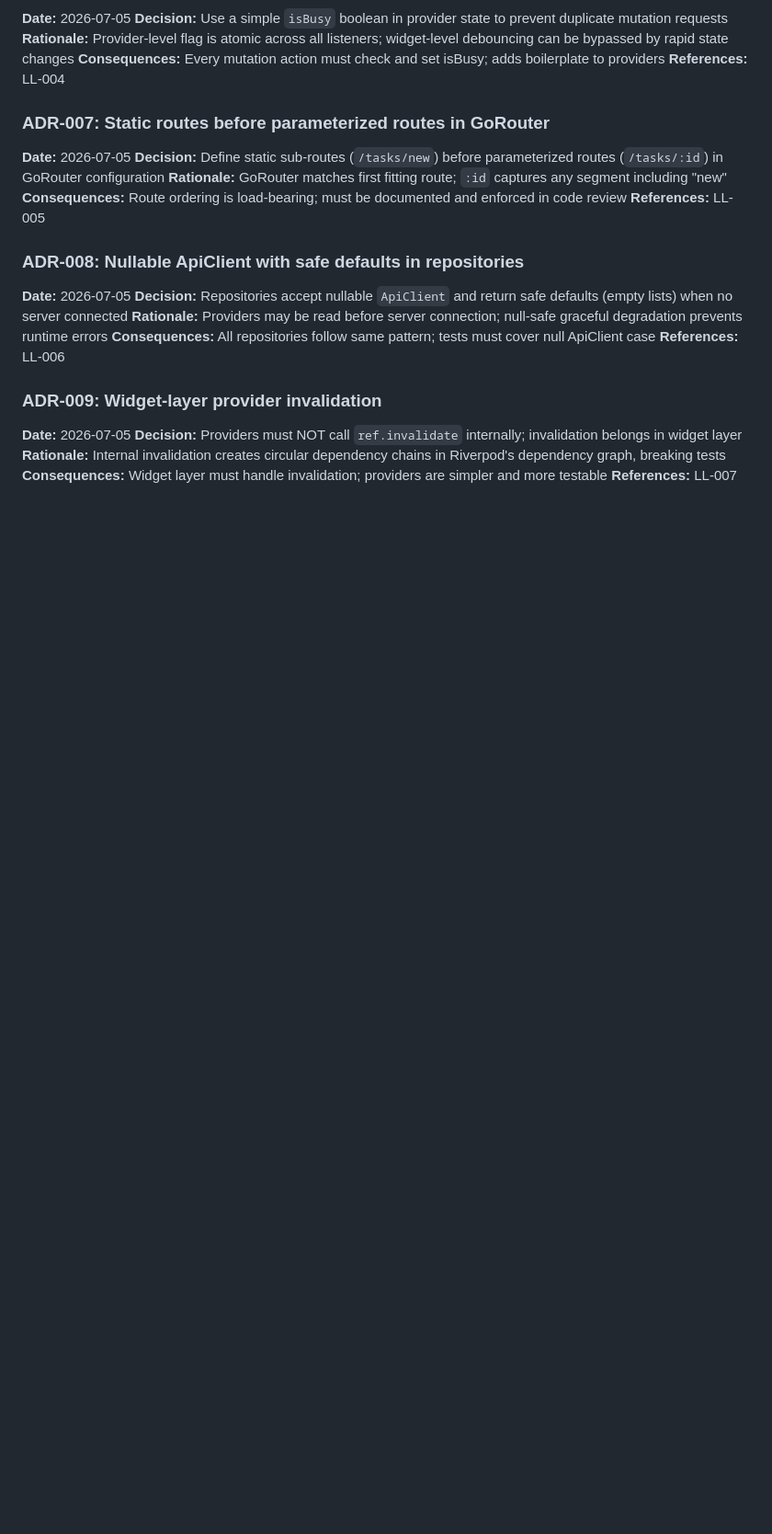
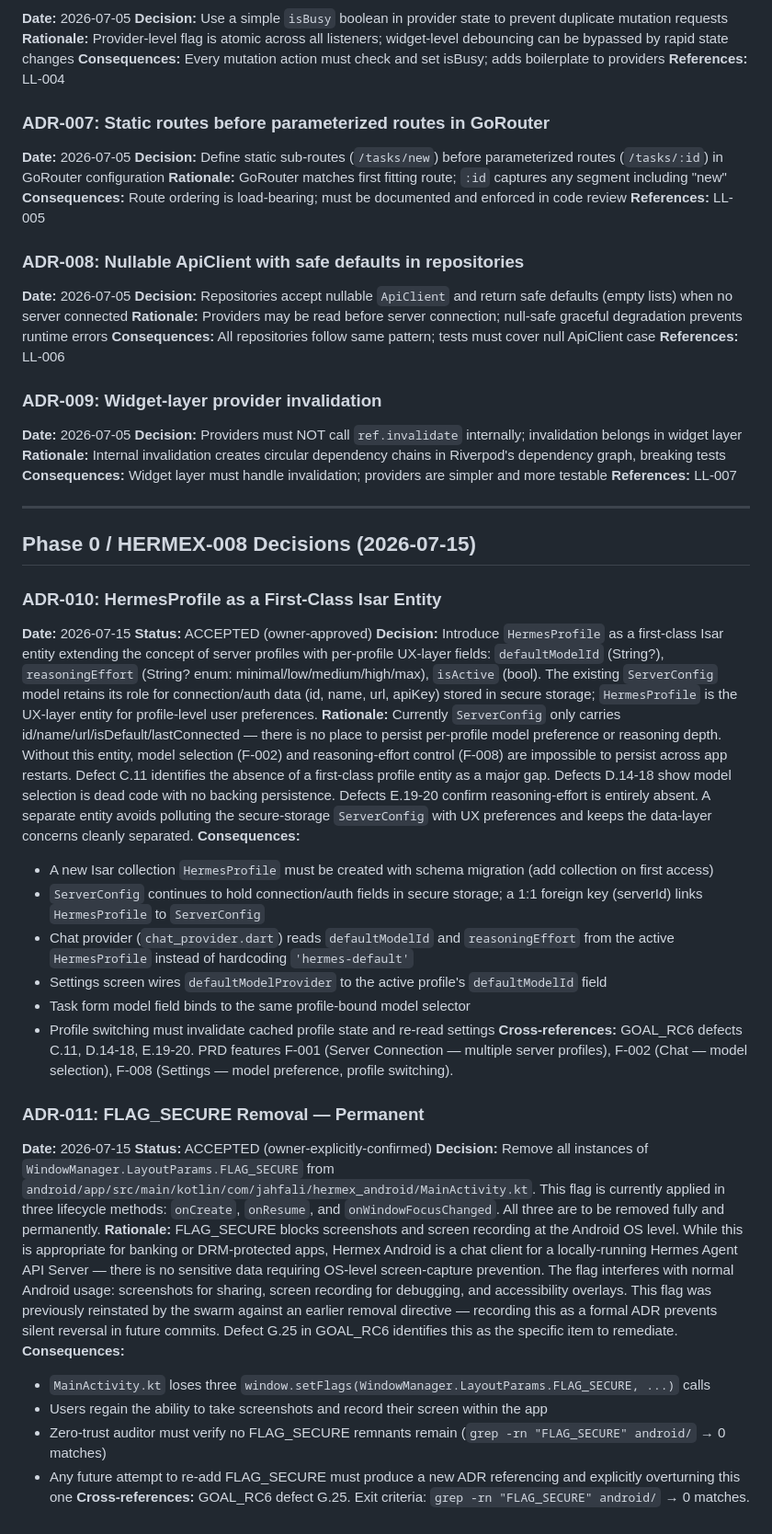
Before and after one commit to jahfaliabdulrahman-dev/hermex_android, a Markdown page: app-spec/12_decision_log.md, the part around the change. Shown at 92% size. Drawn GitHub-style; blank space fills up the shorter version.

Commit message:
docs: ADRs for HermesProfile entity and FLAG_SECURE removal (HERMEX-008 Phase 0)

```diff
--- a/app-spec/12_decision_log.md
+++ b/app-spec/12_decision_log.md
@@ -63,3 +63,33 @@
 **Rationale:** Internal invalidation creates circular dependency chains in Riverpod's dependency graph, breaking tests
 **Consequences:** Widget layer must handle invalidation; providers are simpler and more testable
 **References:** LL-007
+
+---
+
+## Phase 0 / HERMEX-008 Decisions (2026-07-15)
+
+### ADR-010: HermesProfile as a First-Class Isar Entity
+**Date:** 2026-07-15
+**Status:** ACCEPTED (owner-approved)
+**Decision:** Introduce `HermesProfile` as a first-class Isar entity extending the concept of server profiles with per-profile UX-layer fields: `defaultModelId` (String?), `reasoningEffort` (String? enum: minimal/low/medium/high/max), `isActive` (bool). The existing `ServerConfig` model retains its role for connection/auth data (id, name, url, apiKey) stored in secure storage; `HermesProfile` is the UX-layer entity for profile-level user preferences.
+**Rationale:** Currently `ServerConfig` only carries id/name/url/isDefault/lastConnected — there is no place to persist per-profile model preference or reasoning depth. Without this entity, model selection (F-002) and reasoning-effort control (F-008) are impossible to persist across app restarts. Defect C.11 identifies the absence of a first-class profile entity as a major gap. Defects D.14-18 show model selection is dead code with no backing persistence. Defects E.19-20 confirm reasoning-effort is entirely absent. A separate entity avoids polluting the secure-storage `ServerConfig` with UX preferences and keeps the data-layer concerns cleanly separated.
+**Consequences:**
+- A new Isar collection `HermesProfile` must be created with schema migration (add collection on first access)
+- `ServerConfig` continues to hold connection/auth fields in secure storage; a 1:1 foreign key (serverId) links `HermesProfile` to `ServerConfig`
+- Chat provider (`chat_provider.dart`) reads `defaultModelId` and `reasoningEffort` from the active `HermesProfile` instead of hardcoding `'hermes-default'`
+- Settings screen wires `defaultModelProvider` to the active profile's `defaultModelId` field
+- Task form model field binds to the same profile-bound model selector
+- Profile switching must invalidate cached profile state and re-read settings
+**Cross-references:** GOAL_RC6 defects C.11, D.14-18, E.19-20. PRD features F-001 (Server Connection — multiple server profiles), F-002 (Chat — model selection), F-008 (Settings — model preference, profile switching).
+
+### ADR-011: FLAG_SECURE Removal — Permanent
+**Date:** 2026-07-15
+**Status:** ACCEPTED (owner-explicitly-confirmed)
+**Decision:** Remove all instances of `WindowManager.LayoutParams.FLAG_SECURE` from `android/app/src/main/kotlin/com/jahfali/hermex_android/MainActivity.kt`. This flag is currently applied in three lifecycle methods: `onCreate`, `onResume`, and `onWindowFocusChanged`. All three are to be removed fully and permanently.
+**Rationale:** FLAG_SECURE blocks screenshots and screen recording at the Android OS level. While this is appropriate for banking or DRM-protected apps, Hermex Android is a chat client for a locally-running Hermes Agent API Server — there is no sensitive data requiring OS-level screen-capture prevention. The flag interferes with normal Android usage: screenshots for sharing, screen recording for debugging, and accessibility overlays. This flag was previously reinstated by the swarm against an earlier removal directive — recording this as a formal ADR prevents silent reversal in future commits. Defect G.25 in GOAL_RC6 identifies this as the specific item to remediate.
+**Consequences:**
+- `MainActivity.kt` loses three `window.setFlags(WindowManager.LayoutParams.FLAG_SECURE, ...)` calls
+- Users regain the ability to take screenshots and record their screen within the app
+- Zero-trust auditor must verify no FLAG_SECURE remnants remain (`grep -rn "FLAG_SECURE" android/` → 0 matches)
+- Any future attempt to re-add FLAG_SECURE must produce a new ADR referencing and explicitly overturning this one
+**Cross-references:** GOAL_RC6 defect G.25. Exit criteria: `grep -rn "FLAG_SECURE" android/` → 0 matches.
```
